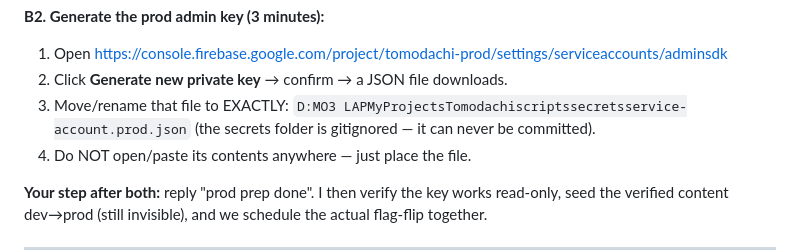
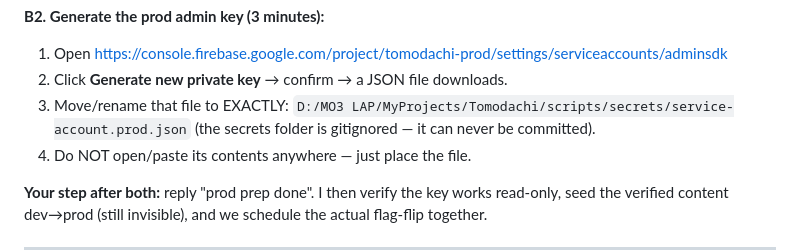
Before and after one commit to Al-Mo3tasem/Tomodachi, a Markdown page: docs/YOUR-TODO-LIST.md, the part around the change. Drawn GitHub-style.

Commit message:
Fix path rendering in todo doc
Co-Authored-By: Claude Fable 5 <noreply@anthropic.com>

```diff
--- a/docs/YOUR-TODO-LIST.md
+++ b/docs/YOUR-TODO-LIST.md
@@ -78,7 +78,7 @@ deliberately flip the flag later.
 1. Open https://console.firebase.google.com/project/tomodachi-prod/settings/serviceaccounts/adminsdk
 2. Click **Generate new private key** → confirm → a JSON file downloads.
 3. Move/rename that file to EXACTLY:
-   `D:MO3 LAPMyProjectsTomodachiscriptssecretsservice-account.prod.json`
+   `D:/MO3 LAP/MyProjects/Tomodachi/scripts/secrets/service-account.prod.json`
    (the secrets folder is gitignored — it can never be committed).
 4. Do NOT open/paste its contents anywhere — just place the file.
 
```
